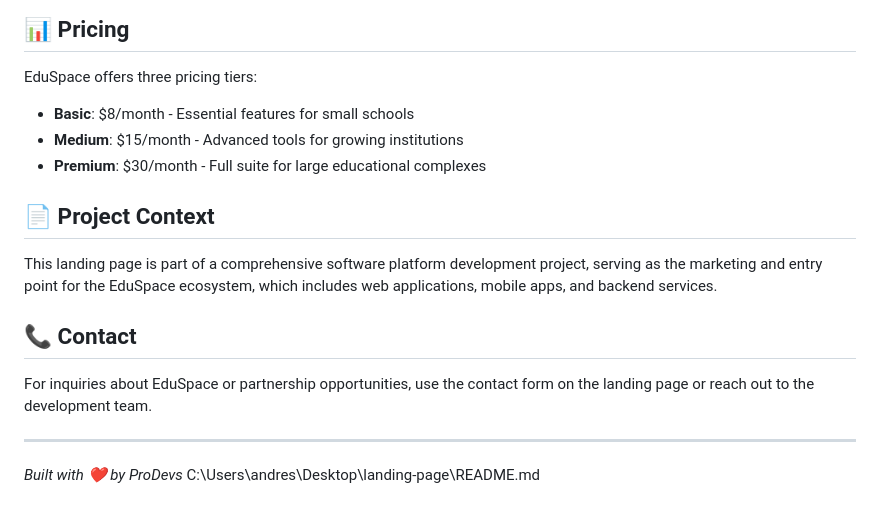
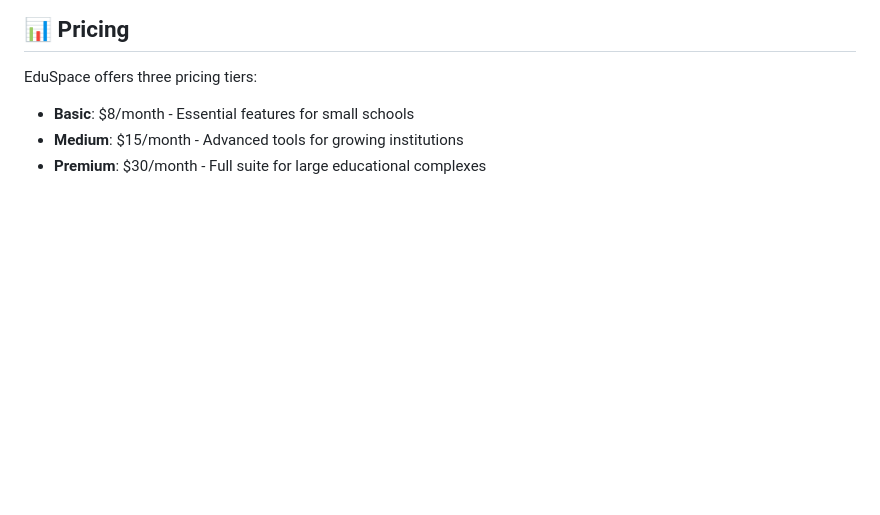
Before and after one commit to ExperimentDesign/landing-page, a Markdown page: README.md, the part around the change. Rendered like a GitHub page; blank space fills up the shorter version.

Commit message:
chore: Remove project context and contact information from README.md

```diff
--- a/README.md
+++ b/README.md
@@ -98,16 +98,3 @@ EduSpace offers three pricing tiers:
 - **Basic**: $8/month - Essential features for small schools
 - **Medium**: $15/month - Advanced tools for growing institutions
 - **Premium**: $30/month - Full suite for large educational complexes
-
-## 📄 Project Context
-
-This landing page is part of a comprehensive software platform development project, serving as the marketing and entry point for the EduSpace ecosystem, which includes web applications, mobile apps, and backend services.
-
-## 📞 Contact
-
-For inquiries about EduSpace or partnership opportunities, use the contact form on the landing page or reach out to the development team.
-
----
-
-*Built with ❤️ by ProDevs*</content>
-<parameter name="filePath">C:\Users\andres\Desktop\landing-page\README.md
```
